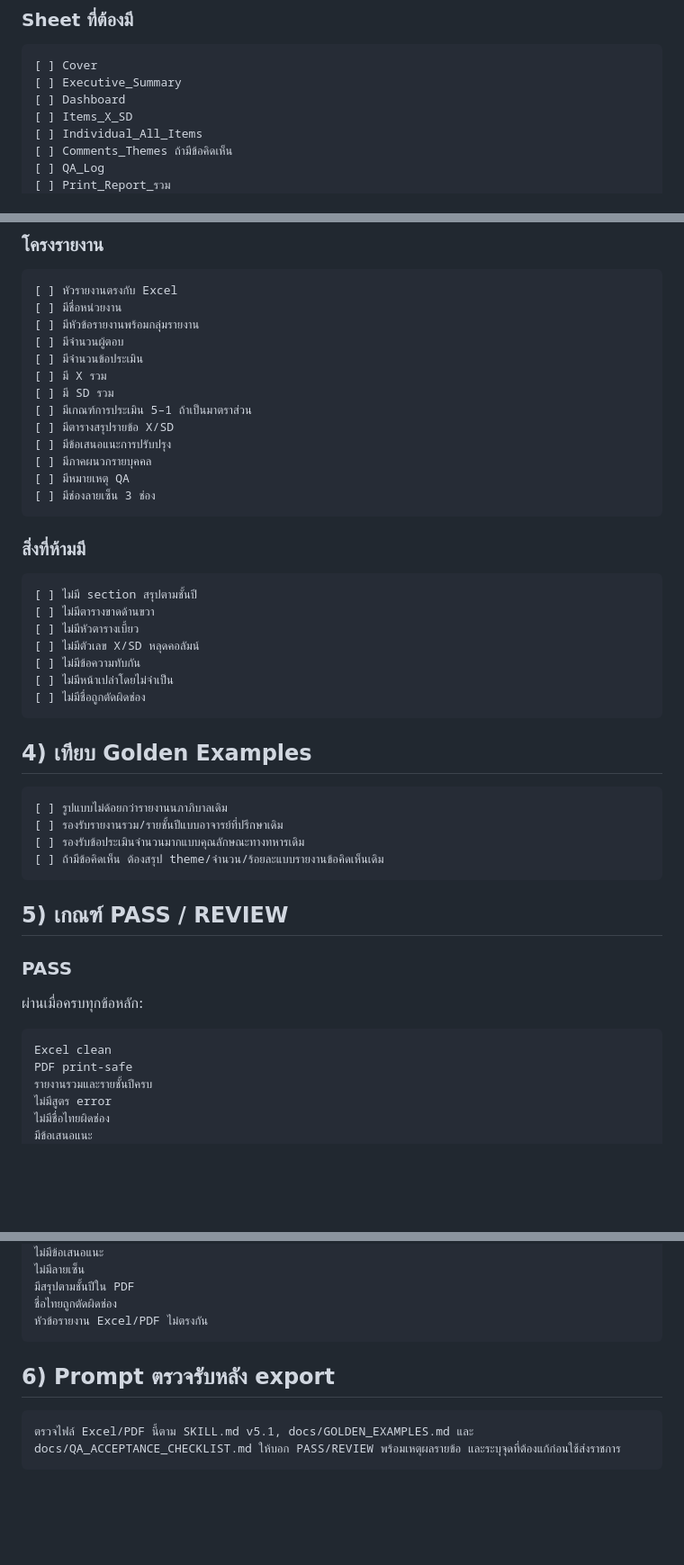
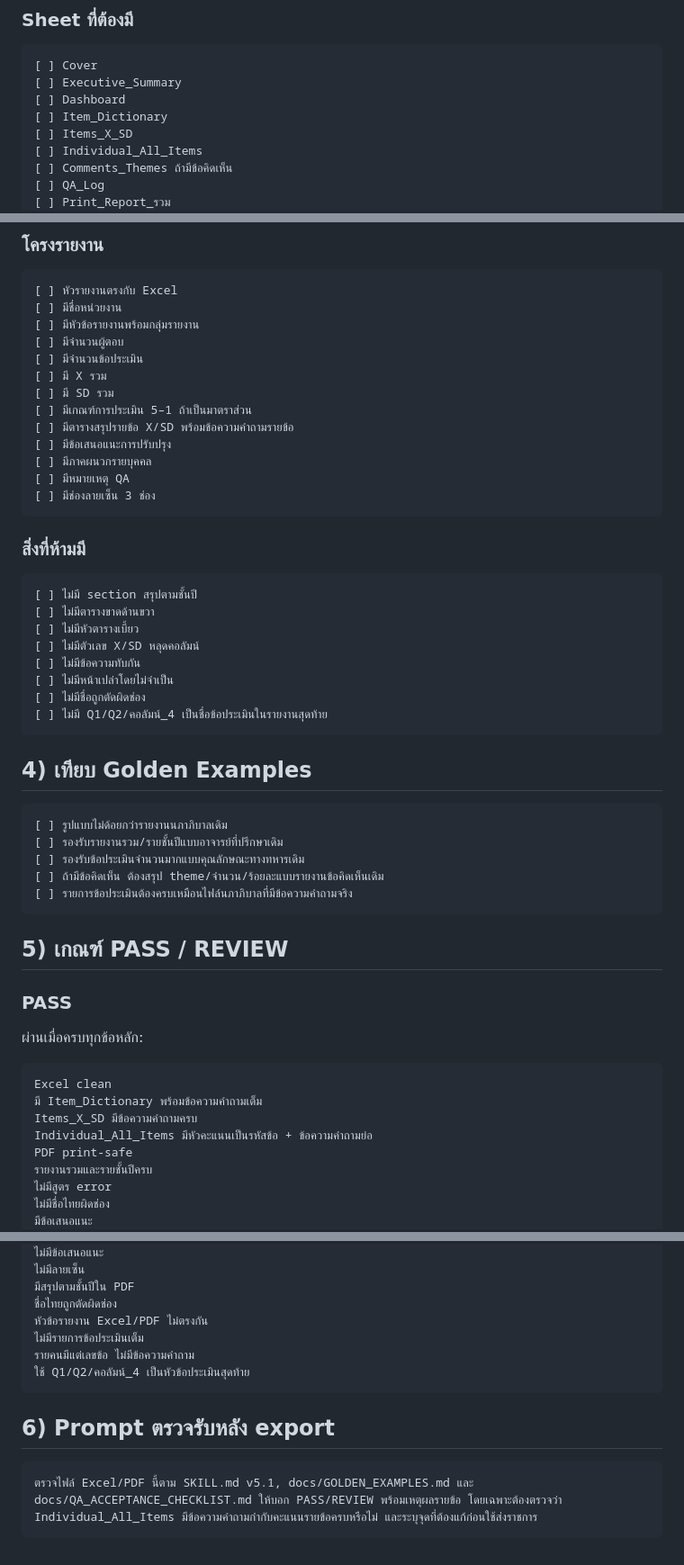
Before and after one commit to anuchit1tube168-cmd/RTAFNC-Evaluation-Analyzer, a Markdown page: docs/QA_ACCEPTANCE_CHECKLIST.md, 3 parts joined by grey strips. Shown at 90% size. Drawn GitHub-style; blank space fills up the shorter version.

````diff
--- a/docs/QA_ACCEPTANCE_CHECKLIST.md
+++ b/docs/QA_ACCEPTANCE_CHECKLIST.md
@@ -20,6 +48,7 @@
 [ ] Cover
 [ ] Executive_Summary
 [ ] Dashboard
+[ ] Item_Dictionary
 [ ] Items_X_SD
 [ ] Individual_All_Items
 [ ] Comments_Themes ถ้ามีข้อคิดเห็น
@@ -96,7 +139,7 @@
 [ ] มี X รวม
 [ ] มี SD รวม
 [ ] มีเกณฑ์การประเมิน 5–1 ถ้าเป็นมาตราส่วน
-[ ] มีตารางสรุปรายข้อ X/SD
+[ ] มีตารางสรุปรายข้อ X/SD พร้อมข้อความคำถามรายข้อ
 [ ] มีข้อเสนอแนะการปรับปรุง
 [ ] มีภาคผนวกรายบุคคล
 [ ] มีหมายเหตุ QA
@@ -113,6 +156,7 @@
 [ ] ไม่มีข้อความทับกัน
 [ ] ไม่มีหน้าเปล่าโดยไม่จำเป็น
 [ ] ไม่มีชื่อถูกตัดผิดช่อง
+[ ] ไม่มี Q1/Q2/คอลัมน์_4 เป็นชื่อข้อประเมินในรายงานสุดท้าย
 ```
 
 ## 4) เทียบ Golden Examples
@@ -122,6 +166,7 @@
 [ ] รองรับรายงานรวม/รายชั้นปีแบบอาจารย์ที่ปรึกษาเดิม
 [ ] รองรับข้อประเมินจำนวนมากแบบคุณลักษณะทางทหารเดิม
 [ ] ถ้ามีข้อคิดเห็น ต้องสรุป theme/จำนวน/ร้อยละแบบรายงานข้อคิดเห็นเดิม
+[ ] รายการข้อประเมินต้องครบเหมือนไฟล์นภาภิบาลที่มีข้อความคำถามจริง
 ```
 
 ## 5) เกณฑ์ PASS / REVIEW
@@ -132,6 +177,9 @@
 
 ```text
 Excel clean
+มี Item_Dictionary พร้อมข้อความคำถามเต็ม
+Items_X_SD มีข้อความคำถามครบ
+Individual_All_Items มีหัวคะแนนเป็นรหัสข้อ + ข้อความคำถามย่อ
 PDF print-safe
 รายงานรวมและรายชั้นปีครบ
 ไม่มีสูตร error
@@ -156,10 +204,13 @@ PDF ขาดหน้า
 มีสรุปตามชั้นปีใน PDF
 ชื่อไทยถูกตัดผิดช่อง
 หัวข้อรายงาน Excel/PDF ไม่ตรงกัน
+ไม่มีรายการข้อประเมินเต็ม
+รายคนมีแต่เลขข้อ ไม่มีข้อความคำถาม
+ใช้ Q1/Q2/คอลัมน์_4 เป็นหัวข้อประเมินสุดท้าย
 ```
 
 ## 6) Prompt ตรวจรับหลัง export
 
 ```text
-ตรวจไฟล์ Excel/PDF นี้ตาม SKILL.md v5.1, docs/GOLDEN_EXAMPLES.md และ docs/QA_ACCEPTANCE_CHECKLIST.md ให้บอก PASS/REVIEW พร้อมเหตุผลรายข้อ และระบุจุดที่ต้องแก้ก่อนใช้ส่งราชการ
+ตรวจไฟล์ Excel/PDF นี้ตาม SKILL.md v5.1, docs/GOLDEN_EXAMPLES.md และ docs/QA_ACCEPTANCE_CHECKLIST.md ให้บอก PASS/REVIEW พร้อมเหตุผลรายข้อ โดยเฉพาะต้องตรวจว่า Individual_All_Items มีข้อความคำถามกำกับคะแนนรายข้อครบหรือไม่ และระบุจุดที่ต้องแก้ก่อนใช้ส่งราชการ
 ```
````
Also changed, not shown: other parts of docs/QA_ACCEPTANCE_CHECKLIST.md (+42 -0 lines).
